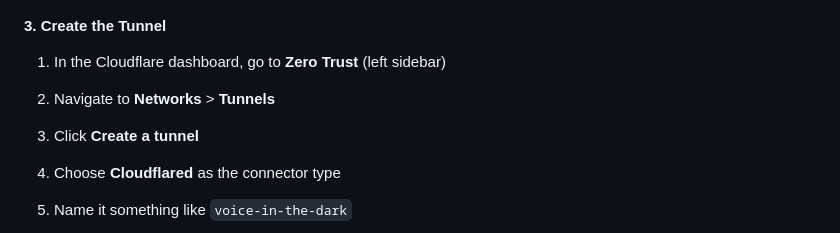
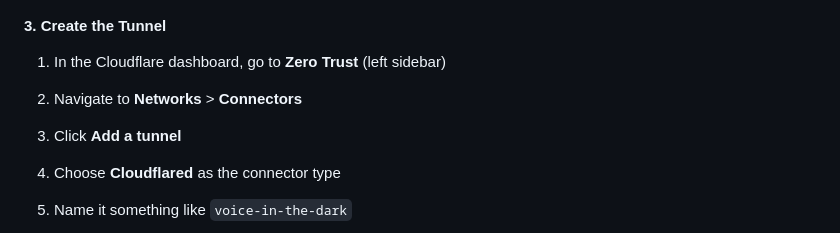
Before and after one commit to LukeHeffAI/Voice-To-The-Dark, a Markdown page: SETUP_GUIDE.md, the part around the change. GitHub-like rendering.

Commit message:
Update Cloudflare Tunnel setup instructions for clarity

```diff
--- a/SETUP_GUIDE.md
+++ b/SETUP_GUIDE.md
@@ -64,8 +64,8 @@ a cheap one through Cloudflare Registrar, or use a free domain service.
 #### 3. Create the Tunnel
 
 1. In the Cloudflare dashboard, go to **Zero Trust** (left sidebar)
-2. Navigate to **Networks** > **Tunnels**
-3. Click **Create a tunnel**
+2. Navigate to **Networks** > **Connectors**
+3. Click **Add a tunnel**
 4. Choose **Cloudflared** as the connector type
 5. Name it something like `voice-in-the-dark`
 6. On the **Install connector** step, find and copy the **tunnel token**
```
